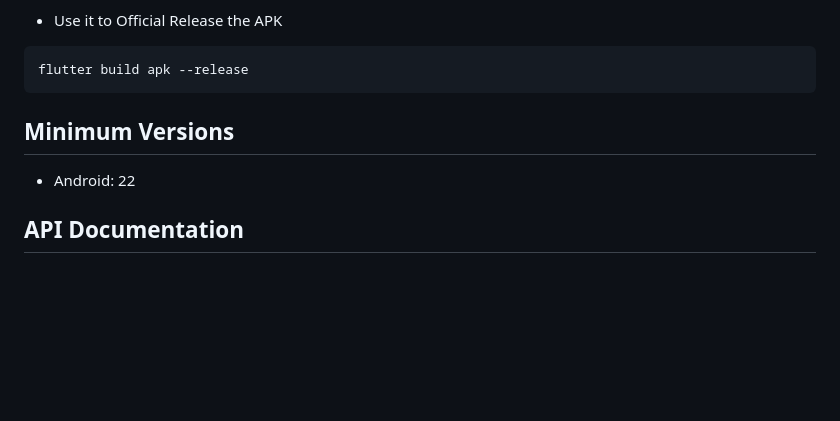
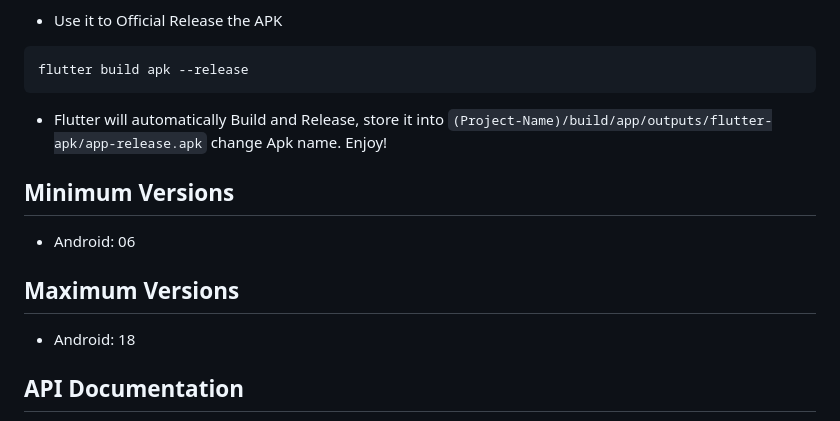
Before and after one commit to M4DGENIUS0/Guard-Face-Recognition-System-Mobile, a Markdown page: README.md, the part around the change. Rendered like a GitHub page; blank space fills up the shorter version.

````diff
--- a/README.md
+++ b/README.md
@@ -141,10 +141,15 @@ flutter run
 ```sh
 flutter build apk --release
 ```
+- Flutter will automatically Build and Release, store it into `(Project-Name)/build/app/outputs/flutter-apk/app-release.apk` change Apk name. Enjoy!
 
 ## Minimum Versions
 
-- Android: 22
+- Android: 06
+
+## Maximum Versions
+
+- Android: 18
 
 ## API Documentation
 
````
